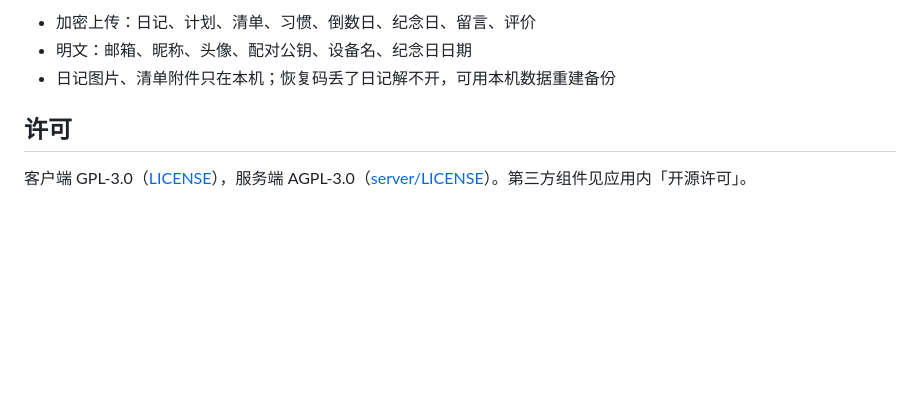
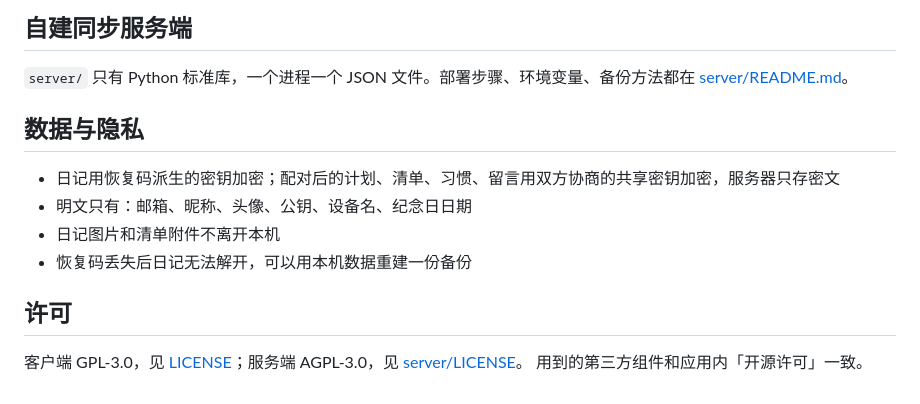
Before and after one commit to hauxu/zhiji, a Markdown page: README.md, the part around the change printed below. GitHub-like rendering; blank space fills up the shorter version.

```diff
--- a/README.md
+++ b/README.md
@@ -33,8 +64,16 @@ flutter build apk --release \
 
-- 加密上传：日记、计划、清单、习惯、倒数日、纪念日、留言、评价
-- 明文：邮箱、昵称、头像、配对公钥、设备名、纪念日日期
-- 日记图片、清单附件只在本机；恢复码丢了日记解不开，可用本机数据重建备份
+## 自建同步服务端
+
+`server/` 只有 Python 标准库，一个进程一个 JSON 文件。部署步骤、环境变量、备份方法都在 [server/README.md](server/README.md)。
+
+## 数据与隐私
+
+- 日记用恢复码派生的密钥加密；配对后的计划、清单、习惯、留言用双方协商的共享密钥加密，服务器只存密文
+- 明文只有：邮箱、昵称、头像、公钥、设备名、纪念日日期
+- 日记图片和清单附件不离开本机
+- 恢复码丢失后日记无法解开，可以用本机数据重建一份备份
 
 ## 许可
 
-客户端 GPL-3.0（[LICENSE](LICENSE)），服务端 AGPL-3.0（[server/LICENSE](server/LICENSE)）。第三方组件见应用内「开源许可」。
+客户端 GPL-3.0，见 [LICENSE](LICENSE)；服务端 AGPL-3.0，见 [server/LICENSE](server/LICENSE)。
+用到的第三方组件和应用内「开源许可」一致。
```
Also changed, not shown: other parts of README.md (+45 -14 lines), docs/screenshot-home.png (added).
